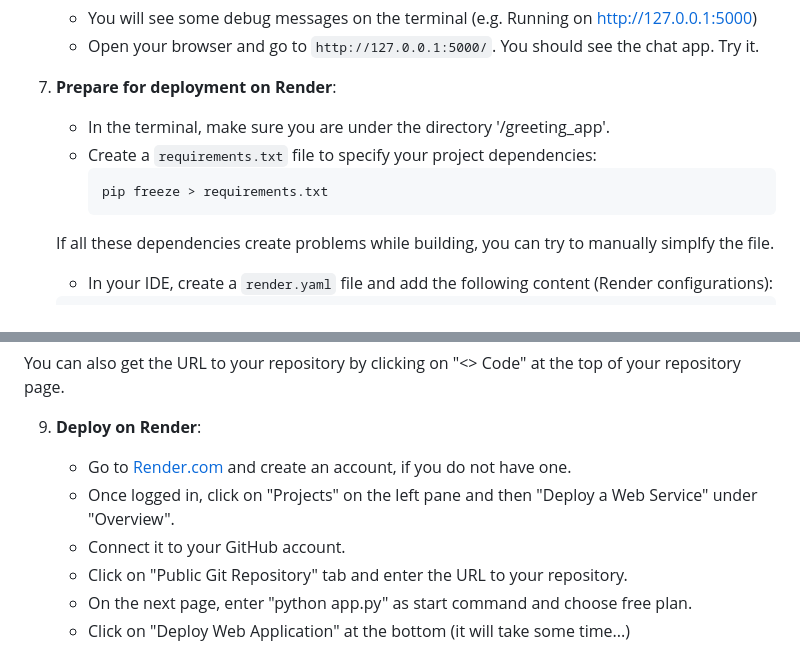
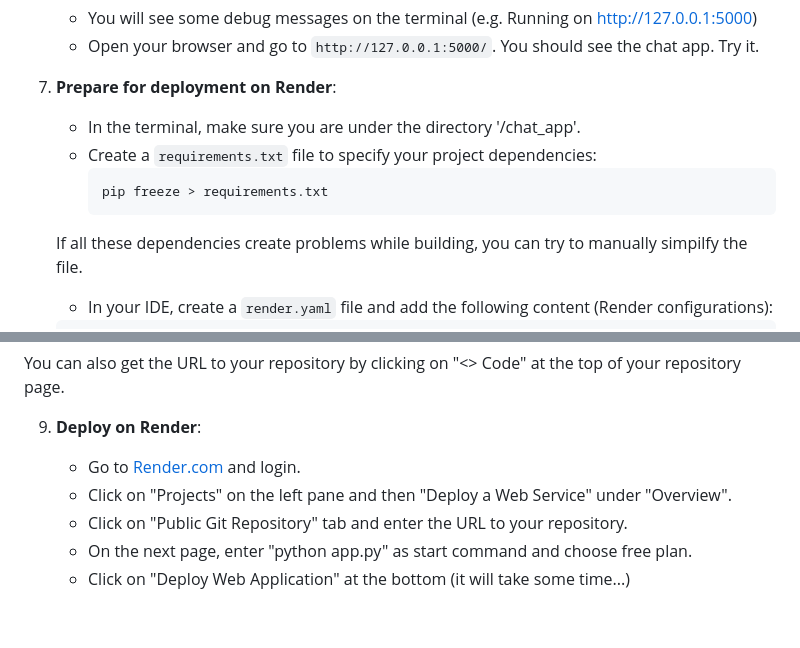
Before and after one commit to yucelzeynep/02_exercise_chat, a Markdown page: README.md, 2 parts joined by grey strips. GitHub-like rendering; blank space fills up the shorter version.

Commit message:
fix typo

````diff
--- a/README.md
+++ b/README.md
@@ -161,12 +161,12 @@ In this exercise, you will create a simple chat service using Python with Flask
 
 
 7. **Prepare for deployment on Render**:
-   - In the terminal, make sure you are under the directory '/greeting_app'.
+   - In the terminal, make sure you are under the directory '/chat_app'.
    - Create a `requirements.txt` file to specify your project dependencies:
      ```bash
      pip freeze > requirements.txt
      ```
-   If all these dependencies create problems while building, you can try to manually simplfy the file.
+   If all these dependencies create problems while building, you can try to manually simpilfy the file.
 
    - In your IDE, create a `render.yaml` file and add the following content (Render configurations):
    ```yaml
@@ -198,9 +198,8 @@ In this exercise, you will create a simple chat service using Python with Flask
 You can also get the URL to your repository by clicking on "<> Code" at the top of your repository page.
 
 9. **Deploy on Render**:
-   - Go to [Render.com](https://render.com/) and create an account, if you do not have one.
-   - Once logged in, click on "Projects" on the left pane and then "Deploy a Web Service"  under "Overview".
-   - Connect it to your GitHub account.
+   - Go to [Render.com](https://render.com/) and login.
+   - Click on "Projects" on the left pane and then "Deploy a Web Service"  under "Overview".
    - Click on "Public Git Repository" tab and enter the URL to your repository.
    - On the next page, enter "python app.py" as start command and choose free plan.
    - Click on "Deploy Web Application" at the bottom (it will take some time...)
````
